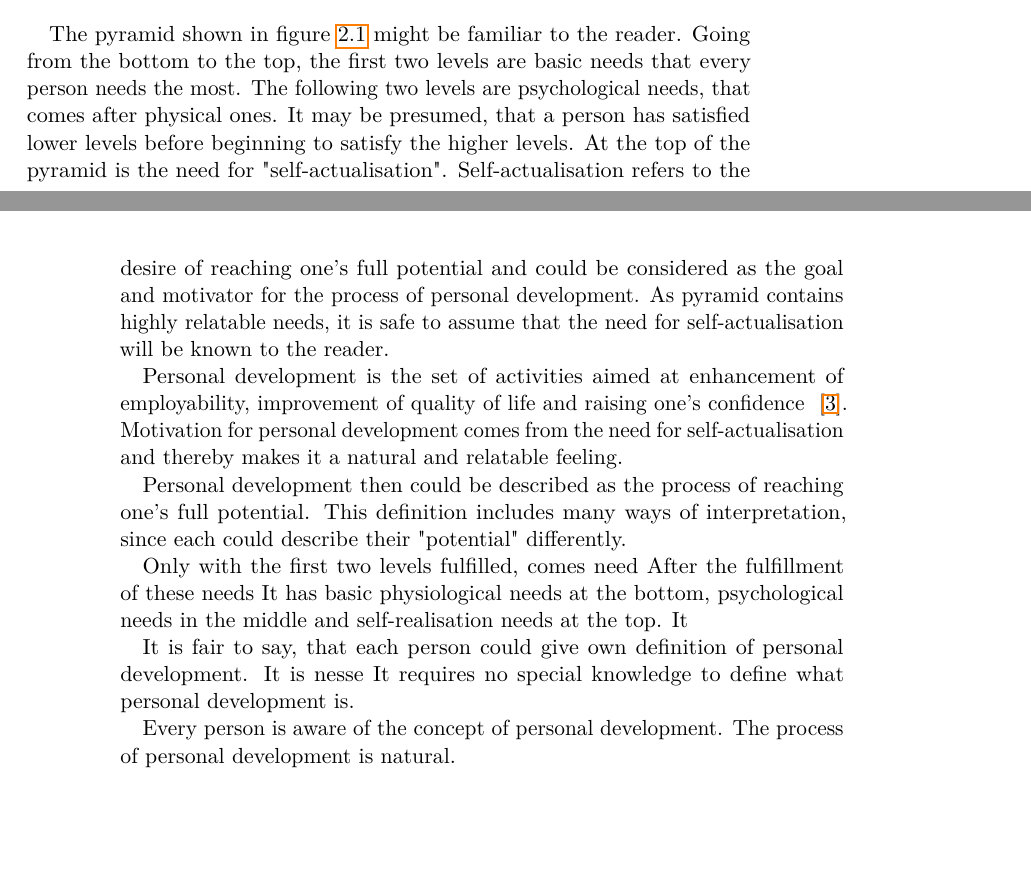
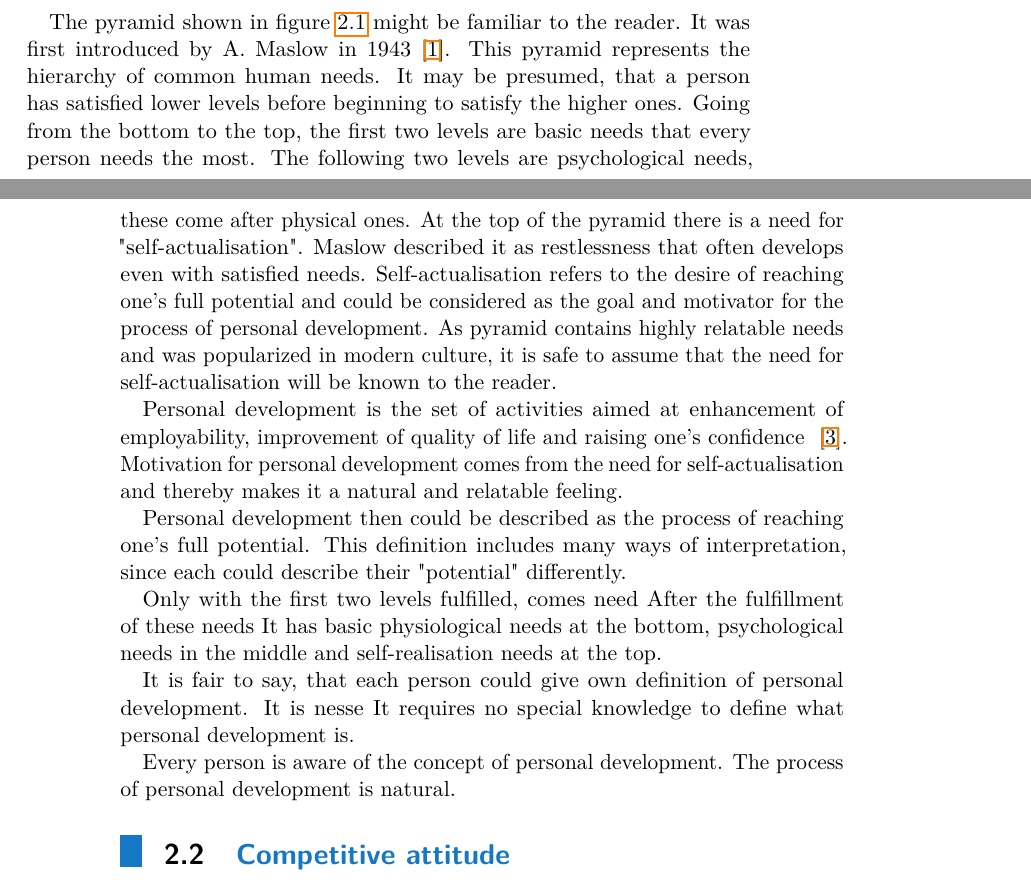
Before and after one commit to vanyuart/bachelors-thesis-text, a LaTeX thesis (main.tex, which reads chapters/chapter02.tex): two parts of pages 9 and 10 of 21, joined at a grey line, cut so that both start at the same text, the shorter picture padded with empty space. Compiled offline with pdfLaTeX.

Commit message:
Edit chapter02

```diff
--- a/chapters/chapter02.tex
+++ b/chapters/chapter02.tex
@@ -17,35 +17,34 @@ Familiarisation with these will start from the definition of personal developmen
 
 \begin{figure}[h]
     \includegraphics[width=0.75\textwidth]{images/maslows.jpg}
-    \caption{Maslow's Hierarchy of Needs~\cite{maslows}}
-    \label{fig:maslows}
+    \caption{Maslow's Hierarchy of Needs~\cite{maslow-pyramid}}
+    \label{fig:maslow-pyramid}
 \end{figure}
 
-The pyramid shown in figure~\ref{fig:maslows} might be familiar to the reader.
+The pyramid shown in figure~\ref{fig:maslow-pyramid} might be familiar to the reader.
+It was first introduced by A. Maslow in 1943~\cite{maslow-motivation}.
+This pyramid represents the hierarchy of common human needs.
+It may be presumed, that a person has satisfied lower levels before beginning to satisfy the higher ones.
 Going from the bottom to the top, the first two levels are basic needs that every person needs the most.
-The following two levels are psychological needs, that comes after physical ones.
-It may be presumed, that a person has satisfied lower levels before beginning to satisfy the higher levels.
-At the top of the pyramid is the need for "self-actualisation".
+The following two levels are psychological needs, these come after physical ones.
+At the top of the pyramid there is a need for "self-actualisation".
+Maslow described it as restlessness that often develops even with satisfied needs.
 Self-actualisation refers to the desire of reaching one's full potential and could be considered as the goal and motivator for the process of personal development.
-As pyramid contains highly relatable needs, it is safe to assume that the need for self-actualisation will be known to the reader.
+As pyramid contains highly relatable needs and was popularized in modern culture, it is safe to assume that the need for self-actualisation will be known to the reader.
 
 Personal development is the set of activities aimed at enhancement of employability, improvement of quality of life and raising one's confidence ~\cite{what-is-personal-development}.
 Motivation for personal development comes from the need for self-actualisation and thereby makes it a natural and relatable feeling.
 
-
+%Steps 1 to 5 https://www.skillsyouneed.com/ps/personal-development.html
 
 
 
 Personal development then could be described as the process of reaching one's full potential.
 This definition includes many ways of interpretation, since each could describe their "potential" differently.
 
-
-
 Only with the first two levels fulfilled, comes need
 After the fulfillment of these needs
 It has basic physiological needs at the bottom, psychological needs in the middle and self-realisation needs at the top.
-It
-
 
 It is fair to say, that each person could give own definition of personal development.
 It is nesse
@@ -53,3 +52,12 @@ It requires no special knowledge to define what personal development is.
 
 Every person is aware of the concept of personal development.
 The process of personal development is natural.
+
+\section{Competitive attitude}\label{sec:competitive-attitude}
+
+%https://www.frontiersin.org/articles/10.3389/fpsyg.2018.00779/full
+
+%Regarding the personal-development competitive attitude (PDCA),
+%the primary focus is on personal growth and on the enjoyment and mastery of the task in a competitive situation.
+%The goal attainment and competition outcome (i.e., on winning) is important,
+%but not at the expense of the derogation of other competitors (Ryckman et al., 1996).
```
